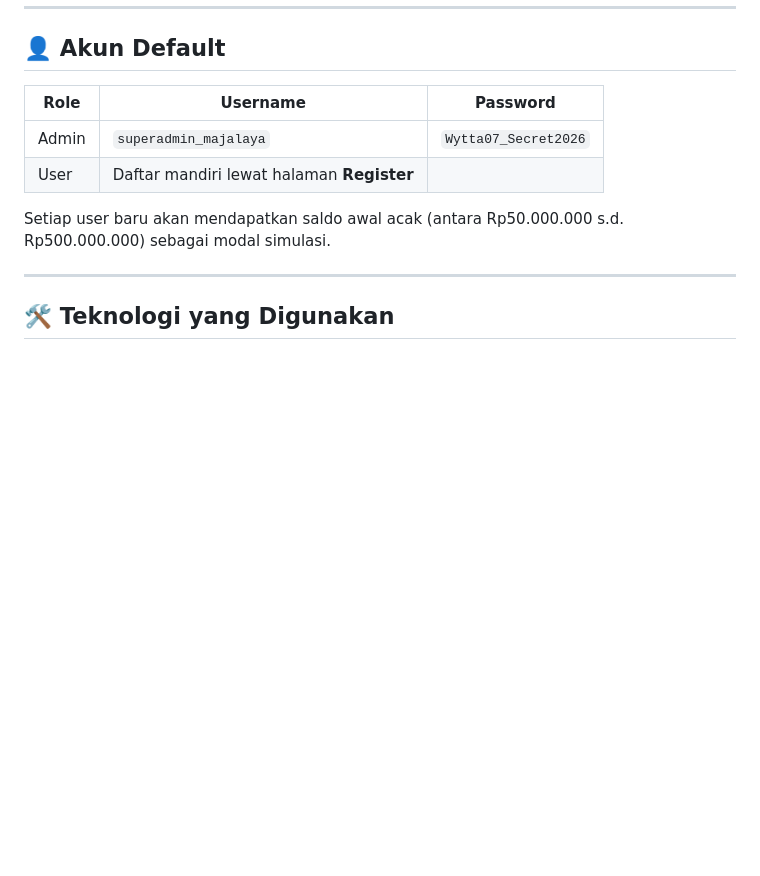
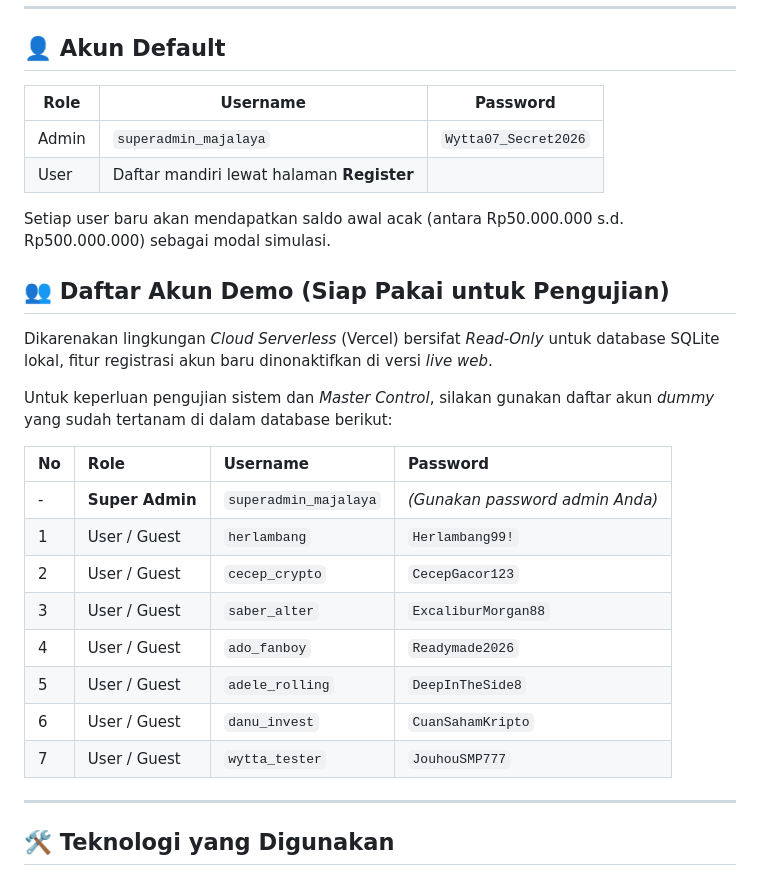
Before and after one commit to wyonugrahav2/Web-Based_Crypto_Investment_Simulator, a Markdown page: README.md, the part around the change. GitHub-like rendering; blank space fills up the shorter version.

```diff
--- a/README.md
+++ b/README.md
@@ -152,6 +152,22 @@ berjalan otomatis mengikuti konfigurasi tersebut.
 Setiap user baru akan mendapatkan saldo awal acak (antara Rp50.000.000 s.d.
 Rp500.000.000) sebagai modal simulasi.
 
+## 👥 Daftar Akun Demo (Siap Pakai untuk Pengujian)
+
+Dikarenakan lingkungan *Cloud Serverless* (Vercel) bersifat *Read-Only* untuk database SQLite lokal, fitur registrasi akun baru dinonaktifkan di versi *live web*.
+
+Untuk keperluan pengujian sistem dan *Master Control*, silakan gunakan daftar akun *dummy* yang sudah tertanam di dalam database berikut:
+
+| No | Role | Username | Password |
+| :--- | :--- | :--- | :--- |
+| - | **Super Admin** | `superadmin_majalaya` | *(Gunakan password admin Anda)* |
+| 1 | User / Guest | `herlambang` | `Herlambang99!` |
+| 2 | User / Guest | `cecep_crypto` | `CecepGacor123` |
+| 3 | User / Guest | `saber_alter` | `ExcaliburMorgan88` |
+| 4 | User / Guest | `ado_fanboy` | `Readymade2026` |
+| 5 | User / Guest | `adele_rolling` | `DeepInTheSide8` |
+| 6 | User / Guest | `danu_invest` | `CuanSahamKripto` |
+| 7 | User / Guest | `wytta_tester` | `JouhouSMP777` |
 ---
 
 ## 🛠️ Teknologi yang Digunakan
```
